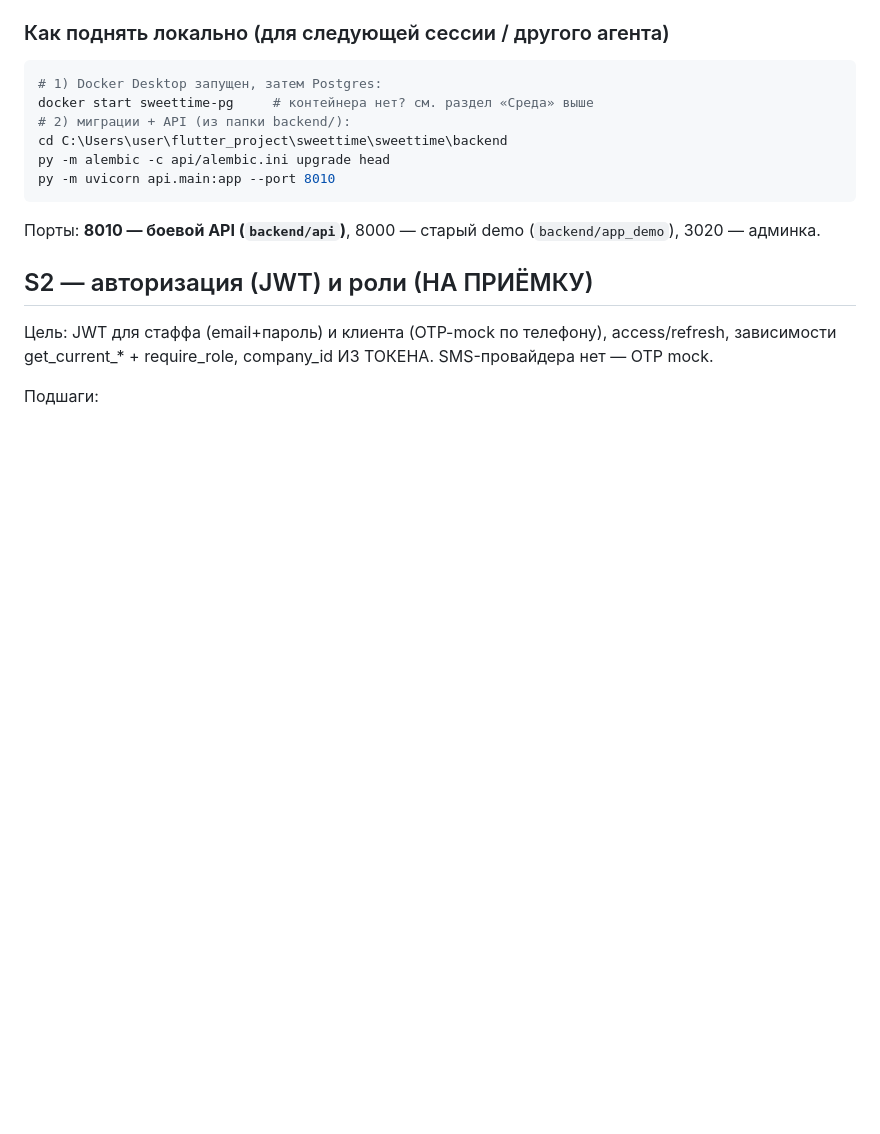
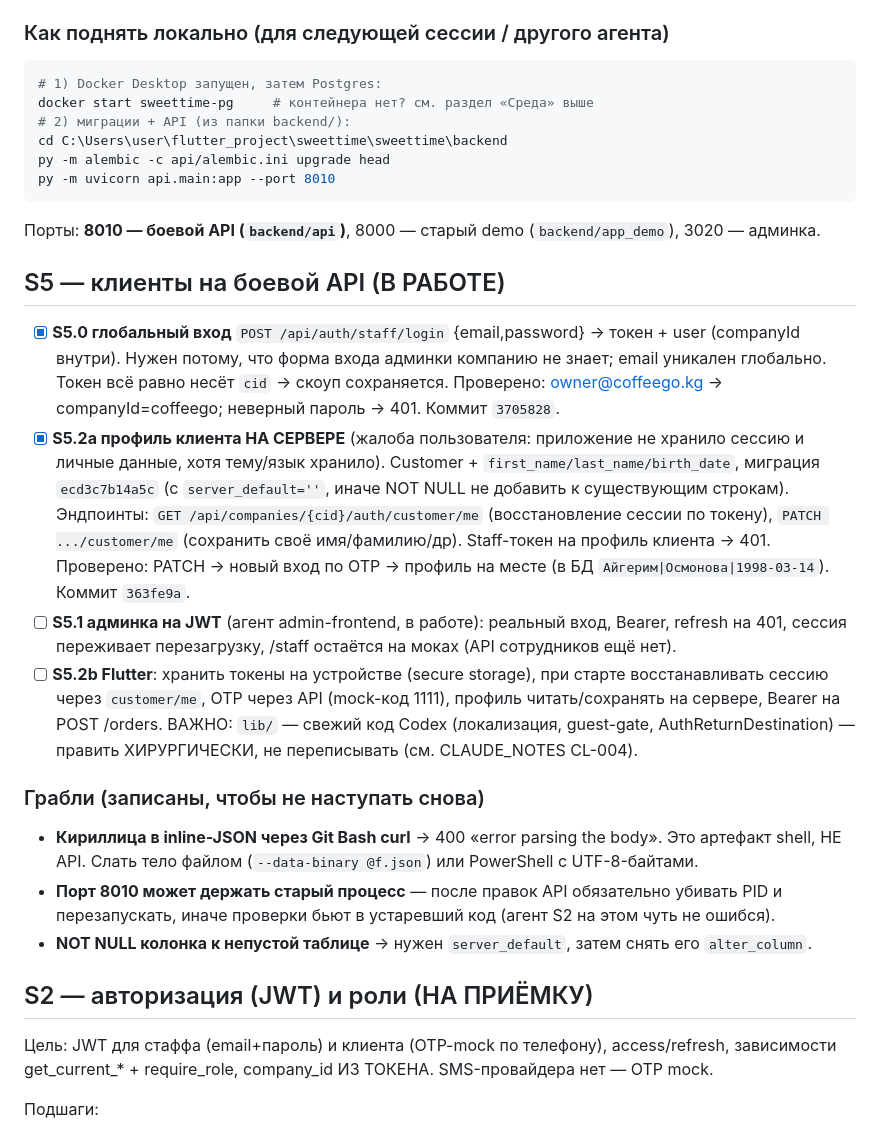
Before and after one commit to Turdukulov01/SweetTime, a Markdown page: docs/design/BACKEND_BUILD_LOG.md, the part around the change. Drawn GitHub-style; blank space fills up the shorter version.

Commit message:
docs: build log — S5.0/S5.2a done, S5 plan, known pitfalls
Co-Authored-By: Claude Fable 5 <noreply@anthropic.com>

````diff
--- a/docs/design/BACKEND_BUILD_LOG.md
+++ b/docs/design/BACKEND_BUILD_LOG.md
@@ -70,6 +70,33 @@ py -m alembic -c api/alembic.ini upgrade head
 py -m uvicorn api.main:app --port 8010
 ```
 Порты: **8010 — боевой API (`backend/api`)**, 8000 — старый demo (`backend/app_demo`), 3020 — админка.
+
+## S5 — клиенты на боевой API (В РАБОТЕ)
+
+- [x] **S5.0 глобальный вход** `POST /api/auth/staff/login` {email,password} → токен + user
+  (companyId внутри). Нужен потому, что форма входа админки компанию не знает; email уникален
+  глобально. Токен всё равно несёт `cid` → скоуп сохраняется. Проверено: owner@coffeego.kg →
+  companyId=coffeego; неверный пароль → 401. Коммит `3705828`.
+- [x] **S5.2a профиль клиента НА СЕРВЕРЕ** (жалоба пользователя: приложение не хранило сессию и
+  личные данные, хотя тему/язык хранило). Customer + `first_name/last_name/birth_date`, миграция
+  `ecd3c7b14a5c` (с `server_default=''`, иначе NOT NULL не добавить к существующим строкам).
+  Эндпоинты: `GET /api/companies/{cid}/auth/customer/me` (восстановление сессии по токену),
+  `PATCH .../customer/me` (сохранить своё имя/фамилию/др). Staff-токен на профиль клиента → 401.
+  Проверено: PATCH → новый вход по OTP → профиль на месте (в БД `Айгерим|Осмонова|1998-03-14`).
+  Коммит `363fe9a`.
+- [ ] **S5.1 админка на JWT** (агент admin-frontend, в работе): реальный вход, Bearer, refresh на
+  401, сессия переживает перезагрузку, /staff остаётся на моках (API сотрудников ещё нет).
+- [ ] **S5.2b Flutter**: хранить токены на устройстве (secure storage), при старте восстанавливать
+  сессию через `customer/me`, OTP через API (mock-код 1111), профиль читать/сохранять на сервере,
+  Bearer на POST /orders. ВАЖНО: `lib/` — свежий код Codex (локализация, guest-gate,
+  AuthReturnDestination) — править ХИРУРГИЧЕСКИ, не переписывать (см. CLAUDE_NOTES CL-004).
+
+### Грабли (записаны, чтобы не наступать снова)
+- **Кириллица в inline-JSON через Git Bash curl** → 400 «error parsing the body». Это артефакт
+  shell, НЕ API. Слать тело файлом (`--data-binary @f.json`) или PowerShell с UTF-8-байтами.
+- **Порт 8010 может держать старый процесс** — после правок API обязательно убивать PID и
+  перезапускать, иначе проверки бьют в устаревший код (агент S2 на этом чуть не ошибся).
+- **NOT NULL колонка к непустой таблице** → нужен `server_default`, затем снять его `alter_column`.
 
 ## S2 — авторизация (JWT) и роли (НА ПРИЁМКУ)
 
````
